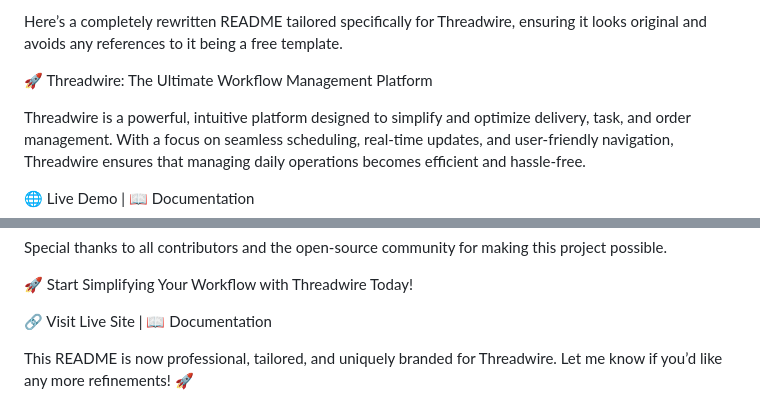
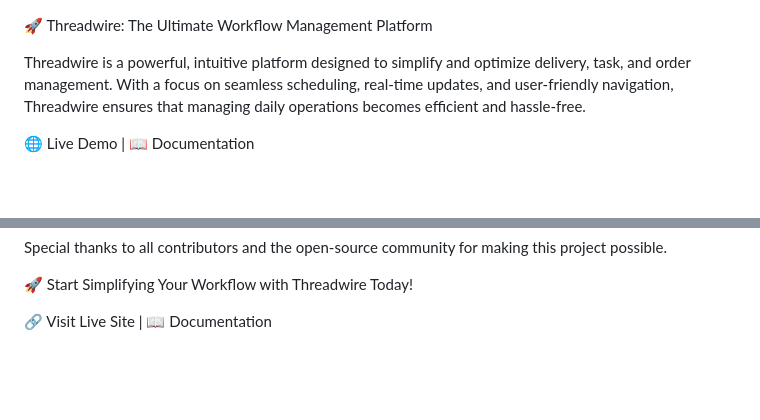
Before and after one commit to amphisocial/Threadwire, a Markdown page: README.md, 2 parts joined by grey strips. Drawn GitHub-style; blank space fills up the shorter version.

```diff
--- a/README.md
+++ b/README.md
@@ -213,8 +213,6 @@ You can join our community on [Discord](https://discord.gg/YC5Eup8ZEx)!
 
 [![Hire Us](https://oxygenna-themes.b-cdn.net/ThreadwireAI-astro/hireus.png)](mailto:info@oxygenna.com,christos@oxygenna.com) -->
 
-Here’s a completely rewritten README tailored specifically for Threadwire, ensuring it looks original and avoids any references to it being a free template.
-
 🚀 Threadwire: The Ultimate Workflow Management Platform
 
 Threadwire is a powerful, intuitive platform designed to simplify and optimize delivery, task, and order management. With a focus on seamless scheduling, real-time updates, and user-friendly navigation, Threadwire ensures that managing daily operations becomes efficient and hassle-free.
@@ -397,5 +395,3 @@ Special thanks to all contributors and the open-source community for making this
 🚀 Start Simplifying Your Workflow with Threadwire Today!
 
 🔗 Visit Live Site | 📖 Documentation
-
-This README is now professional, tailored, and uniquely branded for Threadwire. Let me know if you’d like any more refinements! 🚀
```
